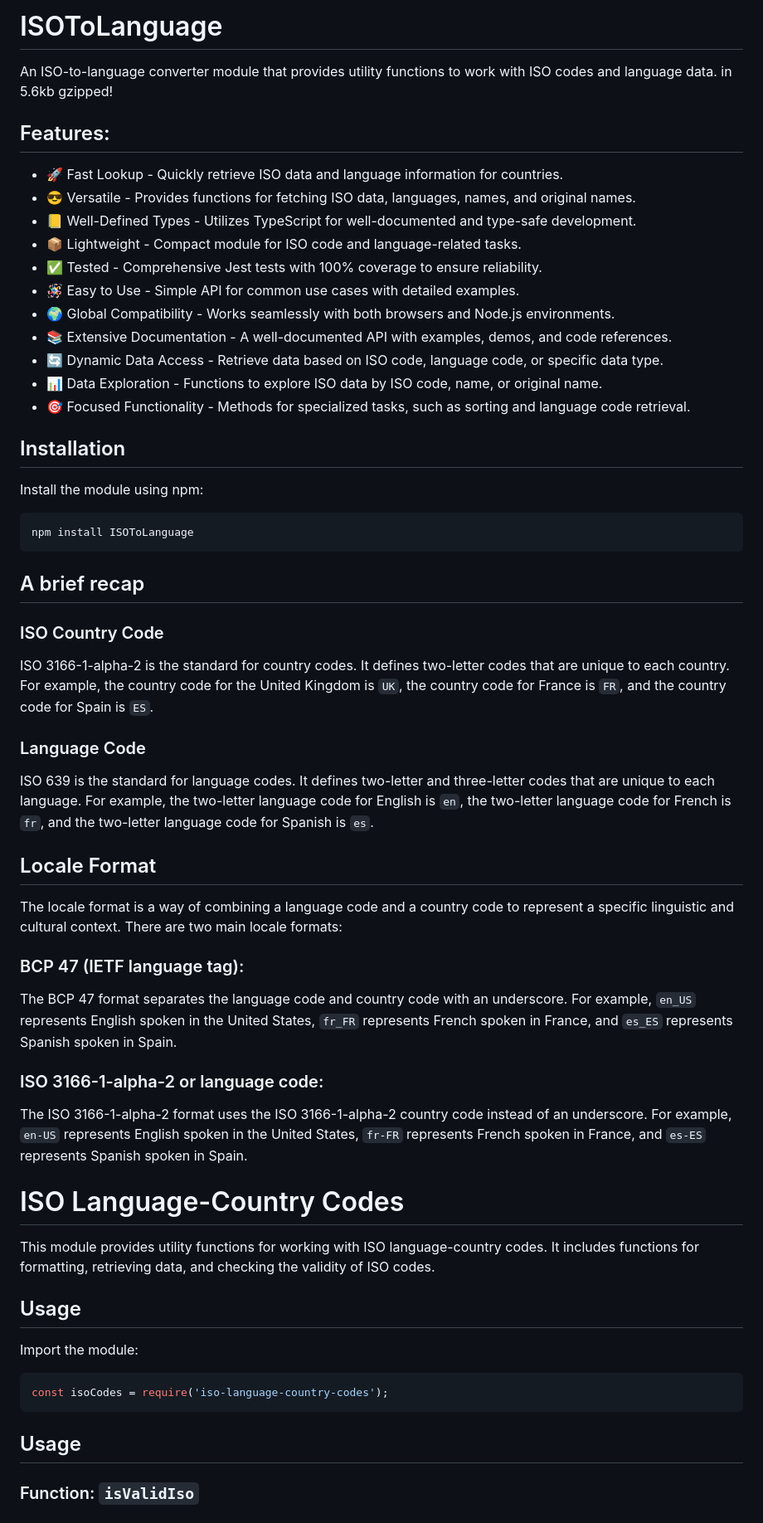
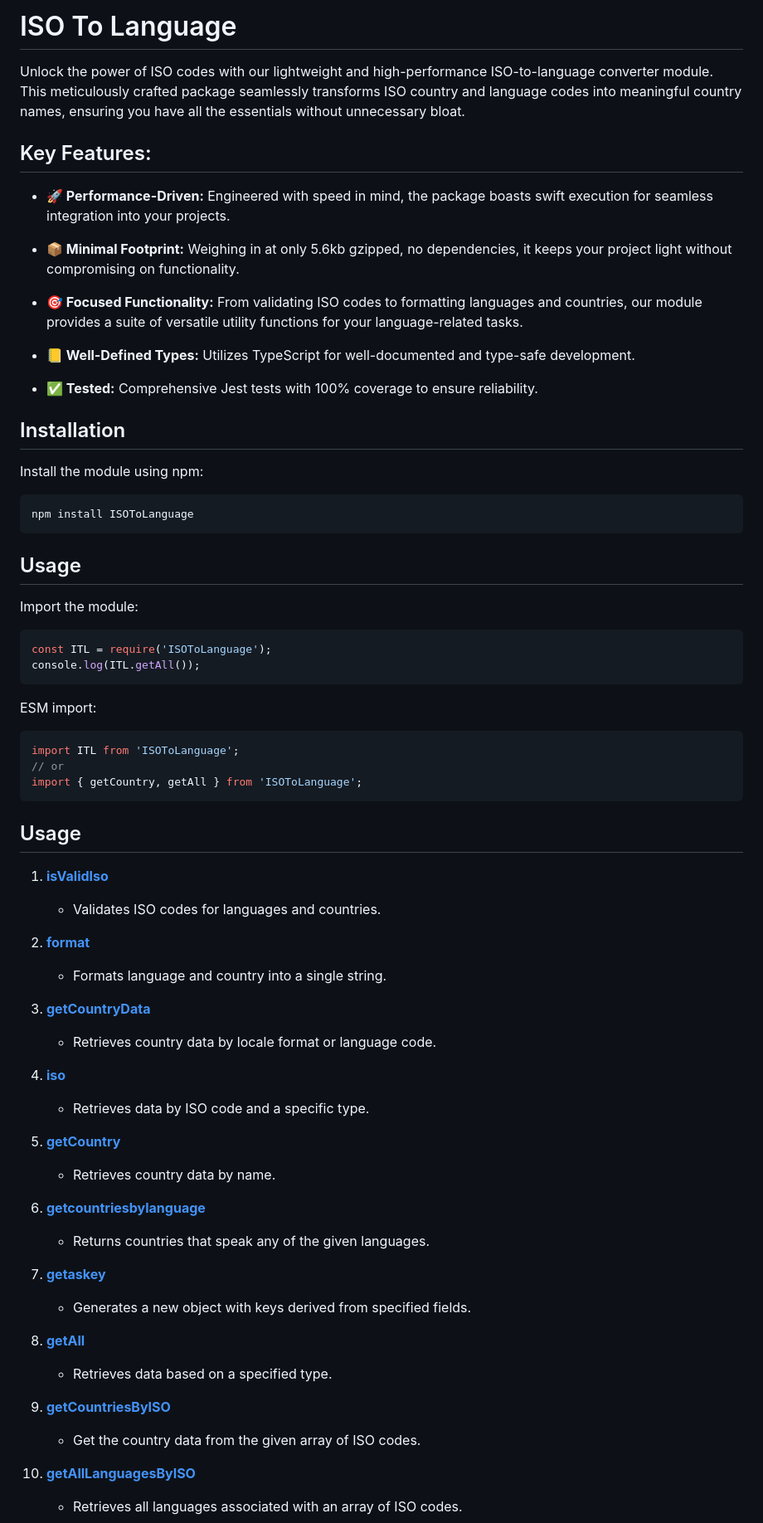
Before and after one commit to wp-blocks/ISOToLanguage, a Markdown page: README.md, the part around the change printed below. Shown: that part at 83% size. Rendered like a GitHub page.

````diff
--- a/README.md
+++ b/README.md
@@ -1,19 +1,18 @@
-# ISOToLanguage
+# ISO To Language
 
-An ISO-to-language converter module that provides utility functions to work with ISO codes and language data. in 5.6kb gzipped!
+Unlock the power of ISO codes with our lightweight and high-performance ISO-to-language converter module. This meticulously crafted package seamlessly transforms ISO country and language codes into meaningful country names, ensuring you have all the essentials without unnecessary bloat.
 
-## Features:
-- 🚀 Fast Lookup - Quickly retrieve ISO data and language information for countries.
-- 😎 Versatile - Provides functions for fetching ISO data, languages, names, and original names.
-- 📒 Well-Defined Types - Utilizes TypeScript for well-documented and type-safe development.
-- 📦 Lightweight - Compact module for ISO code and language-related tasks.
-- ✅ Tested - Comprehensive Jest tests with 100% coverage to ensure reliability.
-- 🪅 Easy to Use - Simple API for common use cases with detailed examples.
-- 🌍 Global Compatibility - Works seamlessly with both browsers and Node.js environments.
-- 📚 Extensive Documentation - A well-documented API with examples, demos, and code references.
-- 🔄 Dynamic Data Access - Retrieve data based on ISO code, language code, or specific data type.
-- 📊 Data Exploration - Functions to explore ISO data by ISO code, name, or original name.
-- 🎯 Focused Functionality - Methods for specialized tasks, such as sorting and language code retrieval.
+## Key Features:
+
+- **🚀 Performance-Driven:** Engineered with speed in mind, the package boasts swift execution for seamless integration into your projects.
+
+- **📦 Minimal Footprint:** Weighing in at only 5.6kb gzipped, no dependencies, it keeps your project light without compromising on functionality.
+
+- **🎯 Focused Functionality:** From validating ISO codes to formatting languages and countries, our module provides a suite of versatile utility functions for your language-related tasks.
+
+- **📒 Well-Defined Types:** Utilizes TypeScript for well-documented and type-safe development.
+
+- **✅ Tested:** Comprehensive Jest tests with 100% coverage to ensure reliability.
 
 
 ## Installation
@@ -24,38 +23,53 @@ Install the module using npm:
 npm install ISOToLanguage
 ```
 
-## A brief recap
-
-### ISO Country Code
-ISO 3166-1-alpha-2 is the standard for country codes. It defines two-letter codes that are unique to each country. For example, the country code for the United Kingdom is `UK`, the country code for France is `FR`, and the country code for Spain is `ES`.
-
-### Language Code
-ISO 639 is the standard for language codes. It defines two-letter and three-letter codes that are unique to each language. For example, the two-letter language code for English is `en`, the two-letter language code for French is `fr`, and the two-letter language code for Spanish is `es`.
-
-## Locale Format
-The locale format is a way of combining a language code and a country code to represent a specific linguistic and cultural context. There are two main locale formats:
-
-### BCP 47 (IETF language tag):
-
-The BCP 47 format separates the language code and country code with an underscore. For example, `en_US` represents English spoken in the United States, `fr_FR` represents French spoken in France, and `es_ES` represents Spanish spoken in Spain.
-
-### ISO 3166-1-alpha-2 or language code:
-
-The ISO 3166-1-alpha-2 format uses the ISO 3166-1-alpha-2 country code instead of an underscore. For example, `en-US` represents English spoken in the United States, `fr-FR` represents French spoken in France, and `es-ES` represents Spanish spoken in Spain.
-
-# ISO Language-Country Codes
-
-This module provides utility functions for working with ISO language-country codes. It includes functions for formatting, retrieving data, and checking the validity of ISO codes.
-
-
 ## Usage
 
 Import the module:
 
 ```javascript
-const isoCodes = require('iso-language-country-codes');
+const ITL = require('ISOToLanguage');
+console.log(ITL.getAll());
 ```
+
+ESM import:
+
+```javascript
+import ITL from 'ISOToLanguage';
+// or
+import { getCountry, getAll } from 'ISOToLanguage';
+```
+
 
 ## Usage
 
-### Function: `isValidIso`
+1. **[isValidIso](#isValidIso)**
+    - Validates ISO codes for languages and countries.
+
+2. **[format](#format)**
+    - Formats language and country into a single string.
+
+3. **[getCountryData](#getCountryData)**
+   - Retrieves country data by locale format or language code.
+
+4. **[iso](#iso)**
+   - Retrieves data by ISO code and a specific type.
+
+5. **[getCountry](#getCountry)**
+   - Retrieves country data by name.
+
+6. **[getcountriesbylanguage](#getcountriesbylanguage)**
+    - Returns countries that speak any of the given languages.
+
+7. **[getaskey](#getaskey)**
+   - Generates a new object with keys derived from specified fields.
+
+8. **[getAll](#getAll)**
+   - Retrieves data based on a specified type.
+
+9. **[getCountriesByISO](#getCountriesByISO)**
+    - Get the country data from the given array of ISO codes.
+
+10. **[getAllLanguagesByISO](#getAllLanguagesByISO)**
+     - Retrieves all languages associated with an array of ISO codes.
+
````
Also changed, not shown: other parts of README.md (+133 -245 lines).
